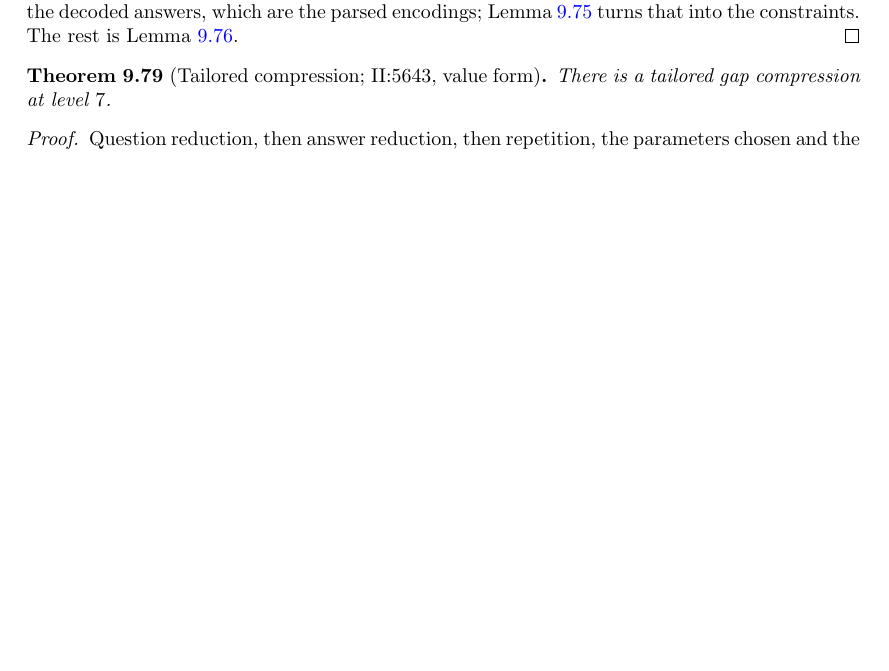
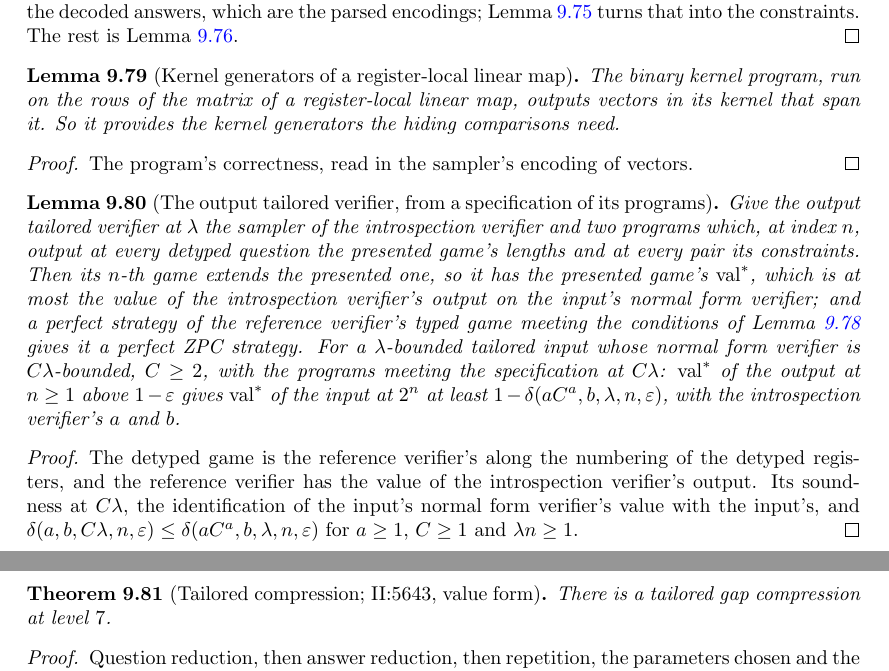
Before and after one commit to vidick/MIPRE-formalization, a LaTeX document (blueprint/src/print.tex, which reads blueprint/src/content/09_tailored.tex): part of page 272 of 274 before the commit and two parts of pages 272 and 273 of 275 after it, the two joined at a grey line, cut so that both start at the same text, the shorter picture padded with empty space. Compiled offline with pdfLaTeX.

Commit message:
AL Phase 3 (#281): the output tailored verifier from a specification of its programs
IntroSpec on the output's two programs at index n; the output's game then
extends the presented one along the detyped questions (extends_presented), so
its val* is at most the value of seven's output (valStar_outTV_le) and perfect
strategies transfer (hasPerfectZPC_outTV); soundness through seven at C*lam and
in the contract's form (soundness_contract), with the loss absorbed
(delta_mul_le). Blueprint lem:intro-kergens, lem:intro-output.

Co-Authored-By: Claude Opus 5.5 <noreply@anthropic.com>
Claude-Session: https://claude.ai/code/session_012zHQJZ4EnKrYunQaYpMCNX

```diff
--- a/blueprint/src/content/09_tailored.tex
+++ b/blueprint/src/content/09_tailored.tex
@@ -1921,6 +1921,58 @@ decoded answers, which are the parsed encodings; Lemma~\ref{lem:intro-typed-cons
 the constraints. The rest is Lemma~\ref{lem:presentation-typed}.
 \end{proof}
 
+\begin{lemma}[Kernel generators of a register-local linear map]
+\label{lem:intro-kergens}
+\uses{lem:intro-aux-cons}
+\lean{MIPRE.Tailored.Intro.kernelGens, MIPRE.Tailored.Intro.kernelGens_correct,
+  MIPRE.Tailored.Intro.linRows, MIPRE.Tailored.Intro.regKerGens,
+  MIPRE.Tailored.Intro.kerGens_regKerGens}
+\leanok
+The binary kernel program, run on the rows of the matrix of a register-local linear map, outputs
+vectors in its kernel that span it. So it provides the kernel generators the hiding comparisons
+need.
+\end{lemma}
+
+\begin{proof}
+\leanok
+The program's correctness, read in the sampler's encoding of vectors.
+\end{proof}
+
+\begin{lemma}[The output tailored verifier, from a specification of its programs]
+\label{lem:intro-output}
+\uses{lem:intro-presentation-sound,lem:intro-presentation-complete,lem:of-tnfvt}
+\lean{MIPRE.Tailored.Intro.Output.quantumValue_H,
+  MIPRE.Tailored.Intro.Output.valStar_presented_le_output, MIPRE.Tailored.Intro.Output.outTV,
+  MIPRE.Tailored.Intro.Output.qe, MIPRE.Tailored.Intro.Output.IntroSpec,
+  MIPRE.Tailored.Intro.Output.lenOf_eq_of, MIPRE.Tailored.Intro.Output.extends_presented,
+  MIPRE.Tailored.Intro.Output.valStar_outTV_le, MIPRE.Tailored.Intro.Output.soundness_seven,
+  MIPRE.Tailored.Intro.Output.hasPerfectZPC_outTV,
+  MIPRE.Tailored.Intro.Output.acceptsAsInput_ofTNFVT, MIPRE.Tailored.Intro.Output.delta_mul_le,
+  MIPRE.Tailored.Intro.Output.lenOf_le_of_isBounded,
+  MIPRE.Tailored.Intro.Output.maxLen_le_of_isBounded,
+  MIPRE.Tailored.Intro.Output.soundness_contract}
+\leanok
+Give the output tailored verifier at $\lambda$ the sampler of the introspection verifier and two
+programs which, at index $n$, output at every detyped question the presented game's lengths and
+at every pair its constraints. Then its $n$-th game extends the presented one, so it has the
+presented game's $\val^*$, which is at most the value of the introspection verifier's output on
+the input's normal form verifier; and a perfect strategy of the reference verifier's typed game
+meeting the conditions of Lemma~\ref{lem:intro-presentation-complete} gives it a perfect ZPC
+strategy. For a $\lambda$-bounded tailored input whose normal form verifier is $C\lambda$-bounded,
+$C \geq 2$, with the programs meeting the specification at $C\lambda$: $\val^*$ of the output at
+$n \geq 1$ above $1 - \varepsilon$ gives $\val^*$ of the input at $2^n$ at least
+$1 - \delta(aC^a, b, \lambda, n, \varepsilon)$, with the introspection verifier's $a$ and $b$.
+\end{lemma}
+
+\begin{proof}
+\leanok
+The detyped game is the reference verifier's along the numbering of the detyped registers, and
+the reference verifier has the value of the introspection verifier's output. Its soundness at
+$C\lambda$, the identification of the input's normal form verifier's value with the input's, and
+$\delta(a, b, C\lambda, n, \varepsilon) \le \delta(aC^a, b, \lambda, n, \varepsilon)$ for $a \geq 1$,
+$C \geq 1$ and $\lambda n \geq 1$.
+\end{proof}
+
 \begin{theorem}[Tailored compression; II:5643, value form]
 \label{thm:tailored-compression-target}
 \uses{def:tailored-compression,thm:tailored-qr,thm:tailored-ar,thm:tailored-rep}
```
Also changed, not shown: 3 other files.
